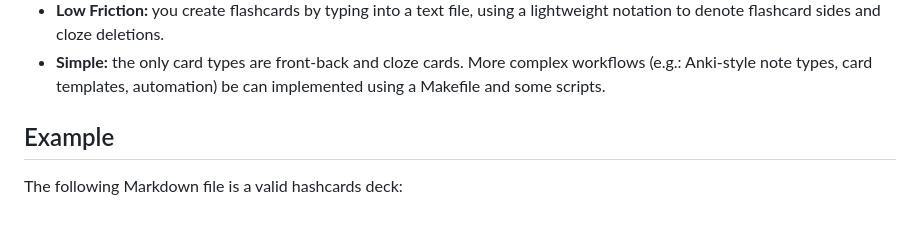
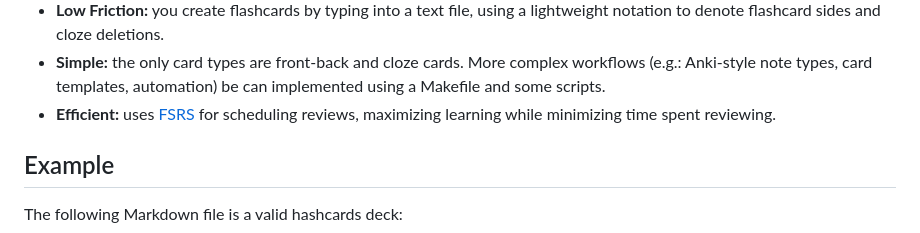
Before and after one commit to janetbradley0927/hashcards, a Markdown page: README.md, the part around the change printed below. Rendered like a GitHub page.

Commit message:
add link to fsrs

```diff
--- a/README.md
+++ b/README.md
@@ -17,6 +17,8 @@ A plain text-based spaced repetition system. Features:
 - **Simple:** the only card types are front-back and cloze cards. More complex
   workflows (e.g.: Anki-style note types, card templates, automation) be can
   implemented using a Makefile and some scripts.
+- **Efficient:** uses [FSRS] for scheduling reviews, maximizing learning while
+  minimizing time spent reviewing.
 
 ## Example
 
```
Also changed, not shown: other parts of README.md (+1 -0 lines).
